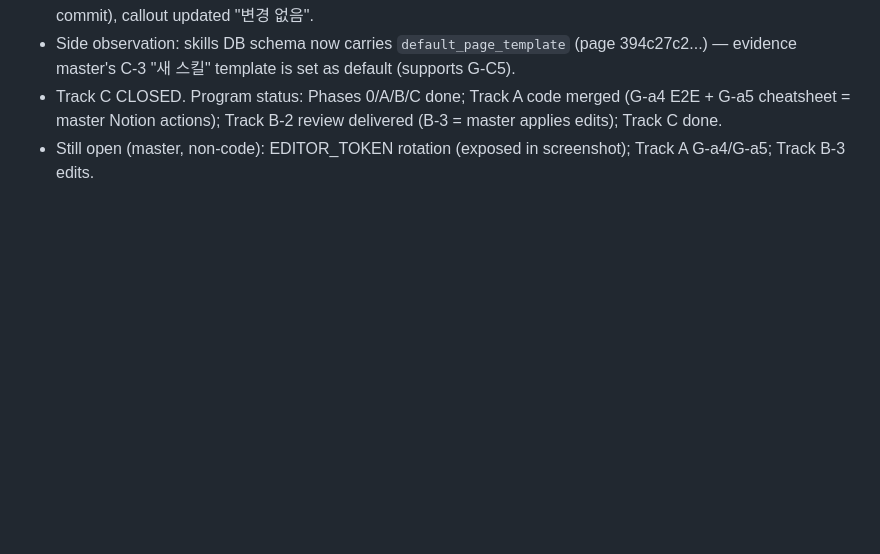
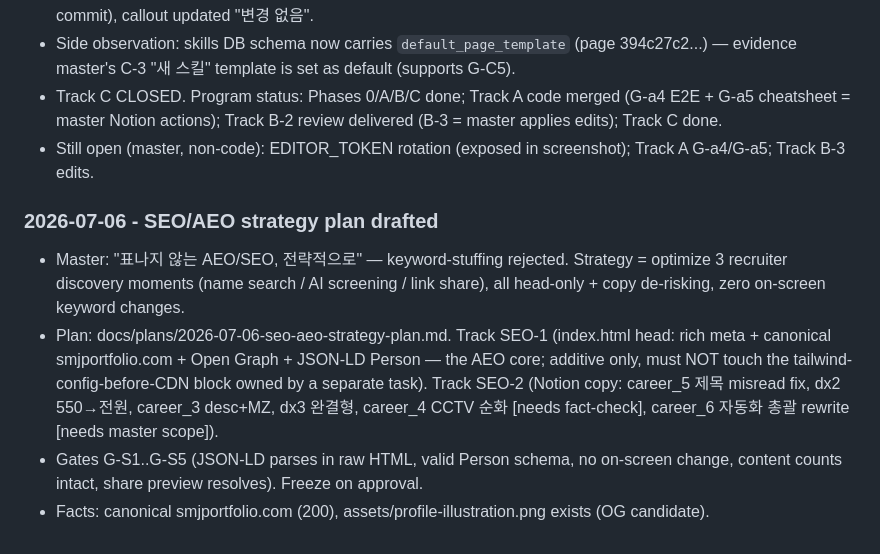
Before and after one commit to lucasung-debug/hr-ops-portfolio, a Markdown page: working.md, the part around the change. Rendered like a GitHub page; blank space fills up the shorter version.

Commit message:
docs: SEO/AEO strategy plan (subtle, recruiter-first, head + copy)
Co-Authored-By: Claude Opus 4.8 <noreply@anthropic.com>

```diff
--- a/working.md
+++ b/working.md
@@ -814,3 +814,10 @@ Decisions and failures:
 - Side observation: skills DB schema now carries `default_page_template` (page 394c27c2...) — evidence master's C-3 "새 스킬" template is set as default (supports G-C5).
 - Track C CLOSED. Program status: Phases 0/A/B/C done; Track A code merged (G-a4 E2E + G-a5 cheatsheet = master Notion actions); Track B-2 review delivered (B-3 = master applies edits); Track C done.
 - Still open (master, non-code): EDITOR_TOKEN rotation (exposed in screenshot); Track A G-a4/G-a5; Track B-3 edits.
+
+### 2026-07-06 - SEO/AEO strategy plan drafted
+
+- Master: "표나지 않는 AEO/SEO, 전략적으로" — keyword-stuffing rejected. Strategy = optimize 3 recruiter discovery moments (name search / AI screening / link share), all head-only + copy de-risking, zero on-screen keyword changes.
+- Plan: docs/plans/2026-07-06-seo-aeo-strategy-plan.md. Track SEO-1 (index.html head: rich meta + canonical smjportfolio.com + Open Graph + JSON-LD Person — the AEO core; additive only, must NOT touch the tailwind-config-before-CDN block owned by a separate task). Track SEO-2 (Notion copy: career_5 제목 misread fix, dx2 550→전원, career_3 desc+MZ, dx3 완결형, career_4 CCTV 순화 [needs fact-check], career_6 자동화 총괄 rewrite [needs master scope]).
+- Gates G-S1..G-S5 (JSON-LD parses in raw HTML, valid Person schema, no on-screen change, content counts intact, share preview resolves). Freeze on approval.
+- Facts: canonical smjportfolio.com (200), assets/profile-illustration.png exists (OG candidate).
```
Also changed, not shown: docs/plans/2026-07-06-seo-aeo-strategy-plan.md (added, +124 -0 lines).
